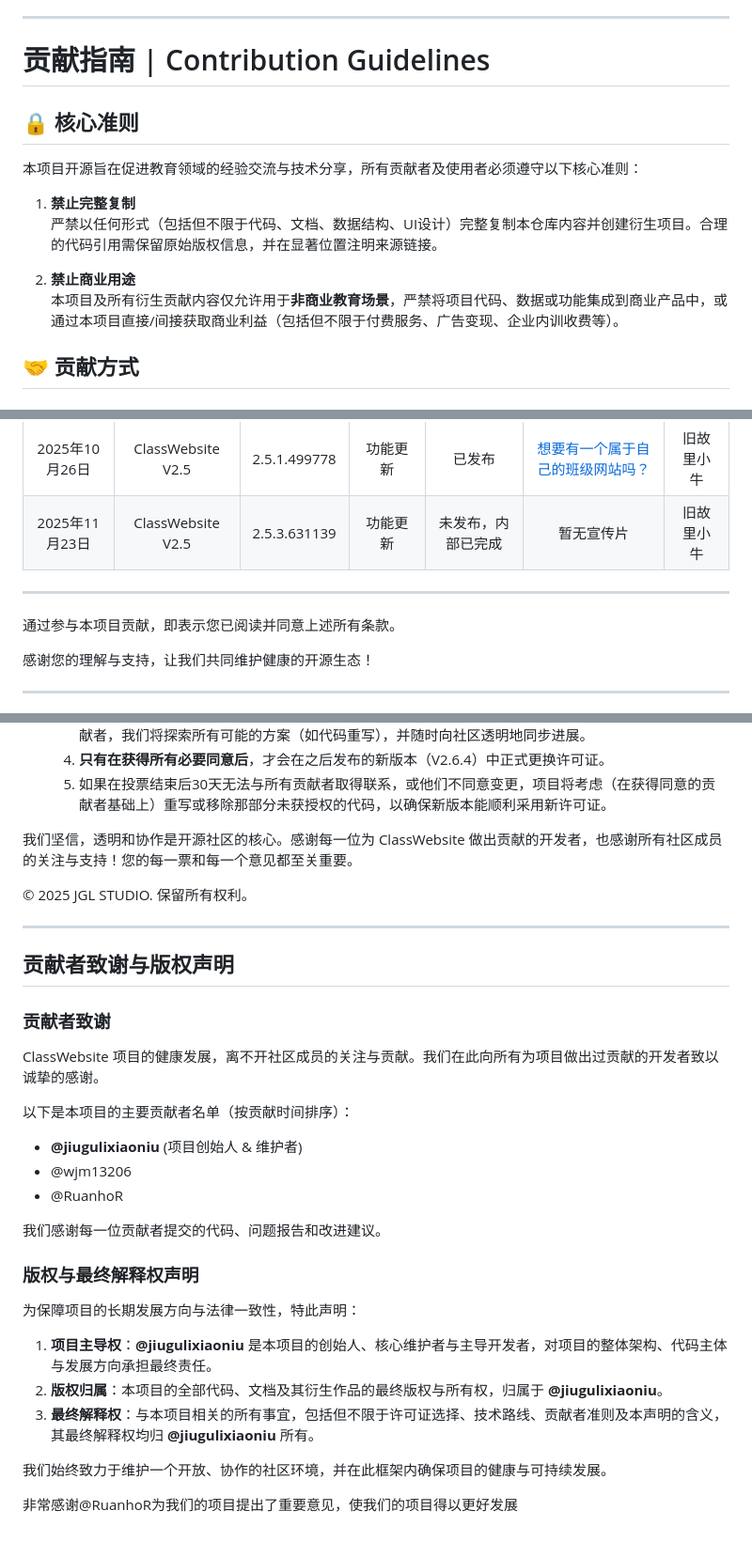
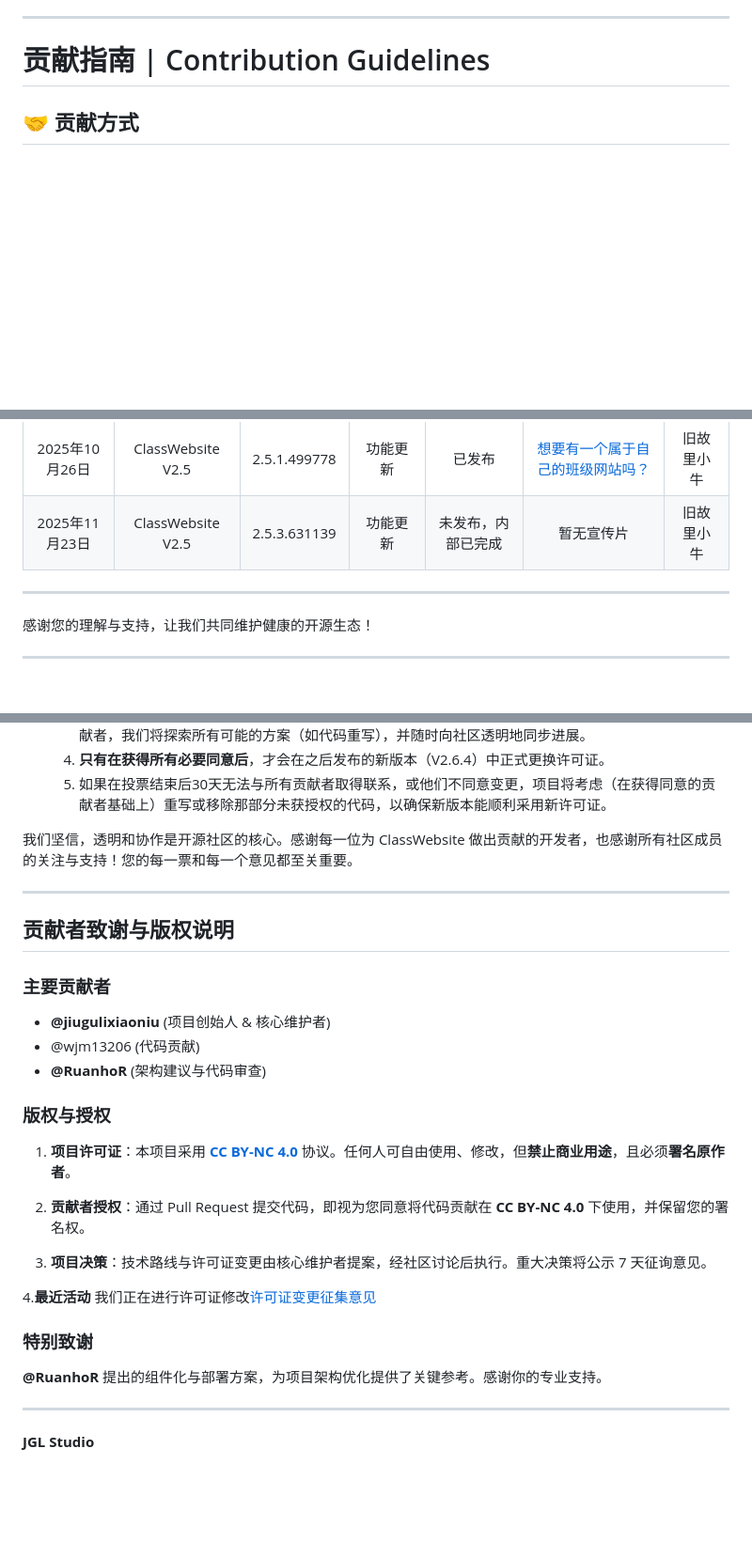
Before and after one commit to jiugulixiaoniu/Class-Website-V2.5, a Markdown page: README.md, 3 parts joined by grey strips. Shown at 94% size. Rendered like a GitHub page; blank space fills up the shorter version.

Commit message:
Revise contribution guidelines and acknowledgments
Removed core guidelines and contributor acknowledgments from the README.

```diff
--- a/README.md
+++ b/README.md
@@ -34,16 +34,6 @@ Attention:我们正在进行许可证更换的意见征集投票，可以转到
 ---
 
 # 贡献指南 | Contribution Guidelines
-
-## 🔒 核心准则
-
-本项目开源旨在促进教育领域的经验交流与技术分享，所有贡献者及使用者必须遵守以下核心准则：
-
-1. **禁止完整复制**
-   严禁以任何形式（包括但不限于代码、文档、数据结构、UI设计）完整复制本仓库内容并创建衍生项目。合理的代码引用需保留原始版权信息，并在显著位置注明来源链接。
-
-2. **禁止商业用途**
-   本项目及所有衍生贡献内容仅允许用于**非商业教育场景**，严禁将项目代码、数据或功能集成到商业产品中，或通过本项目直接/间接获取商业利益（包括但不限于付费服务、广告变现、企业内训收费等）。
 
 ## 🤝 贡献方式
 
@@ -94,7 +84,6 @@ Attention:我们正在进行许可证更换的意见征集投票，可以转到
 
 
 ---
-通过参与本项目贡献，即表示您已阅读并同意上述所有条款。
 
 感谢您的理解与支持，让我们共同维护健康的开源生态！
 
@@ -140,34 +129,30 @@ ClassWebsite 项目目前采用 **CC BY-NC 4.0** 许可证。我们收到部分
 
 我们坚信，透明和协作是开源社区的核心。感谢每一位为 ClassWebsite 做出贡献的开发者，也感谢所有社区成员的关注与支持！您的每一票和每一个意见都至关重要。
 
+---
 
+## 贡献者致谢与版权说明
 
-© 2025 JGL STUDIO. 保留所有权利。
+### 主要贡献者
+
+- **@jiugulixiaoniu** (项目创始人 & 核心维护者)
+- @wjm13206 (代码贡献)
+- **@RuanhoR** (架构建议与代码审查)
+
+### 版权与授权
+
+1. **项目许可证**：本项目采用 **[CC BY-NC 4.0](https://creativecommons.org/licenses/by-nc/4.0/)** 协议。任何人可自由使用、修改，但**禁止商业用途**，且必须**署名原作者**。
+
+2. **贡献者授权**：通过 Pull Request 提交代码，即视为您同意将代码贡献在 **CC BY-NC 4.0** 下使用，并保留您的署名权。
+
+3. **项目决策**：技术路线与许可证变更由核心维护者提案，经社区讨论后执行。重大决策将公示 7 天征询意见。
+
+4.**最近活动** 我们正在进行许可证修改[许可证变更征集意见](https://github.com/jiugulixiaoniu/Class-Website-V2.5/discussions/12)
+
+### 特别致谢
+
+**@RuanhoR** 提出的组件化与部署方案，为项目架构优化提供了关键参考。感谢你的专业支持。
 
 ---
 
-## **贡献者致谢与版权声明**
-
-### **贡献者致谢**
-
-ClassWebsite 项目的健康发展，离不开社区成员的关注与贡献。我们在此向所有为项目做出过贡献的开发者致以诚挚的感谢。
-
-以下是本项目的主要贡献者名单（按贡献时间排序）：
-
-- **@jiugulixiaoniu** (项目创始人 & 维护者)
-- @wjm13206
-- @RuanhoR
-
-我们感谢每一位贡献者提交的代码、问题报告和改进建议。
-
-### **版权与最终解释权声明**
-
-为保障项目的长期发展方向与法律一致性，特此声明：
-
-1.  **项目主导权**：**@jiugulixiaoniu** 是本项目的创始人、核心维护者与主导开发者，对项目的整体架构、代码主体与发展方向承担最终责任。
-2.  **版权归属**：本项目的全部代码、文档及其衍生作品的最终版权与所有权，归属于 **@jiugulixiaoniu**。
-3.  **最终解释权**：与本项目相关的所有事宜，包括但不限于许可证选择、技术路线、贡献者准则及本声明的含义，其最终解释权均归 **@jiugulixiaoniu** 所有。
-
-我们始终致力于维护一个开放、协作的社区环境，并在此框架内确保项目的健康与可持续发展。
-
-非常感谢@RuanhoR为我们的项目提出了重要意见，使我们的项目得以更好发展
+**JGL Studio**
```
